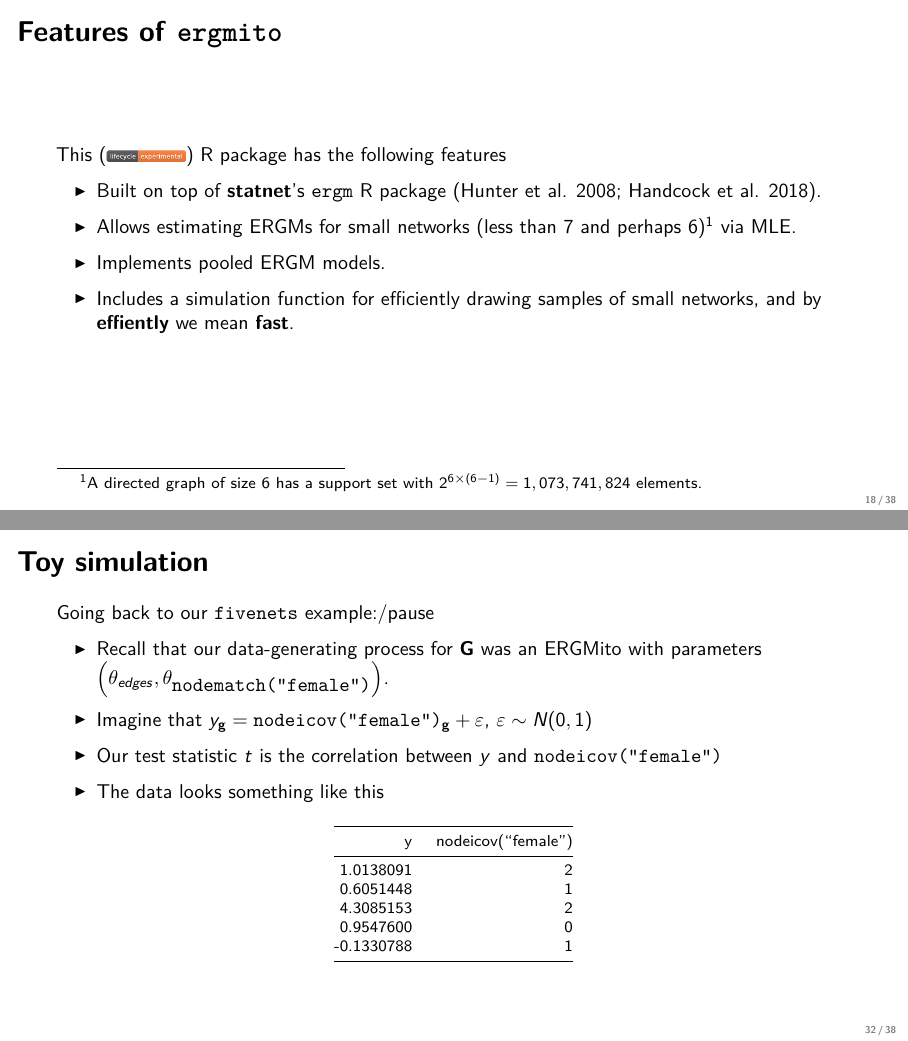
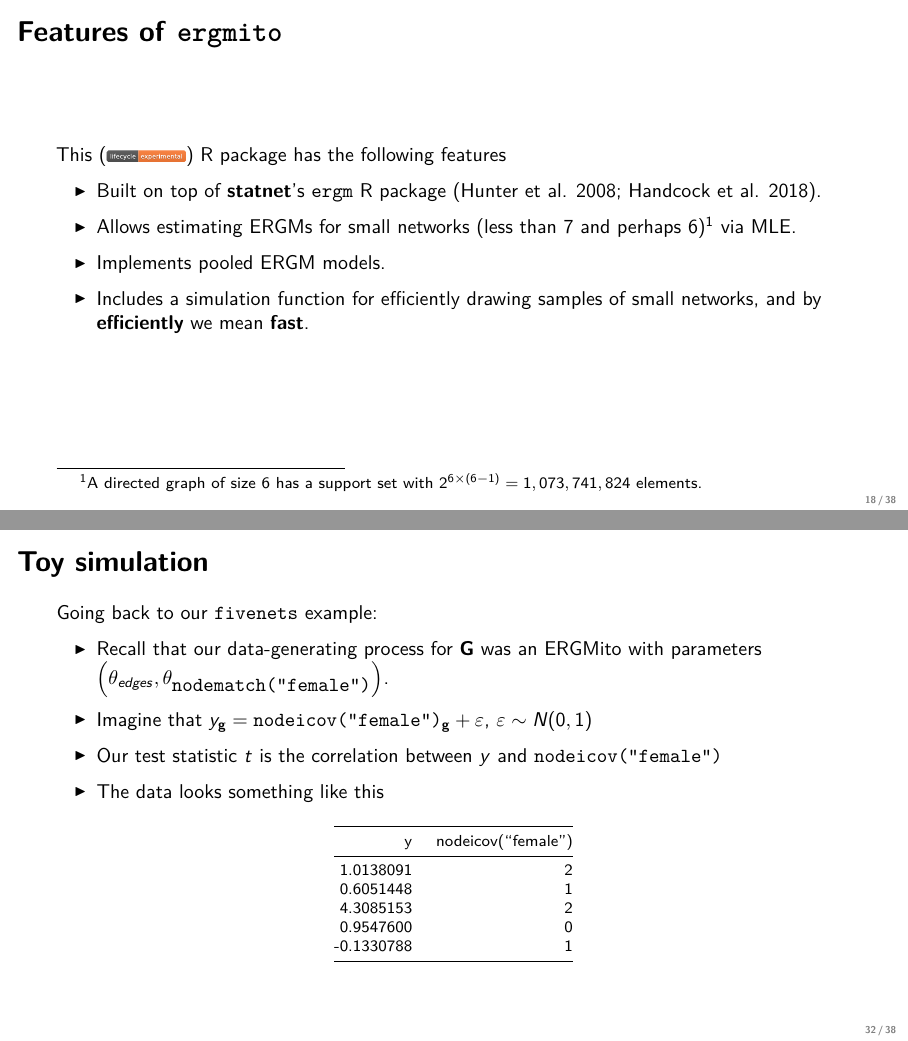
Before and after one commit to gvegayon/nu2019, an R Markdown document (talk/index.Rmd): pages 59 and 104 of 119 before the commit and pages 59 and 105 of 120 after it, joined at a grey line. The pictures show the output file talk/index.pdf that the author committed with the source.

Commit message:
Fixing typo on slide 18 at Features of ergmito

```diff
--- a/talk/index.Rmd
+++ b/talk/index.Rmd
@@ -331,7 +331,7 @@ This (\includegraphics[width=.1\linewidth]{lifecycle-experimental-orange.pdf}) R
 
 - Implements pooled ERGM models.\pause
 
-- Includes a simulation function for efficiently drawing samples of small networks, and by **effiently** we mean **fast**.
+- Includes a simulation function for efficiently drawing samples of small networks, and by **efficiently** we mean **fast**.
 
 
 
```
Also changed, not shown: talk/index.pdf, talk/index_files/figure-beamer/fivenets-print-results-partII-1.pdf.
